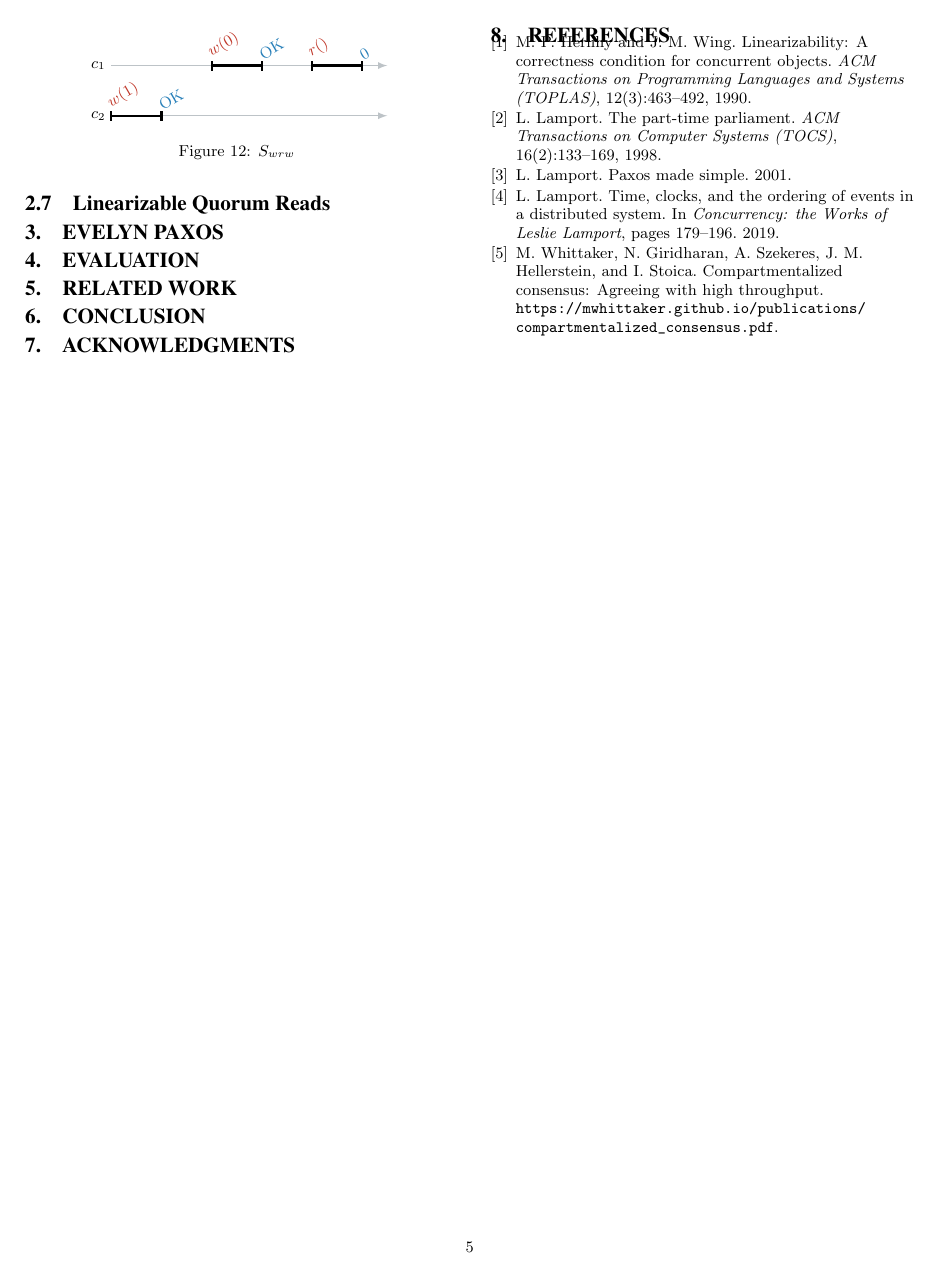
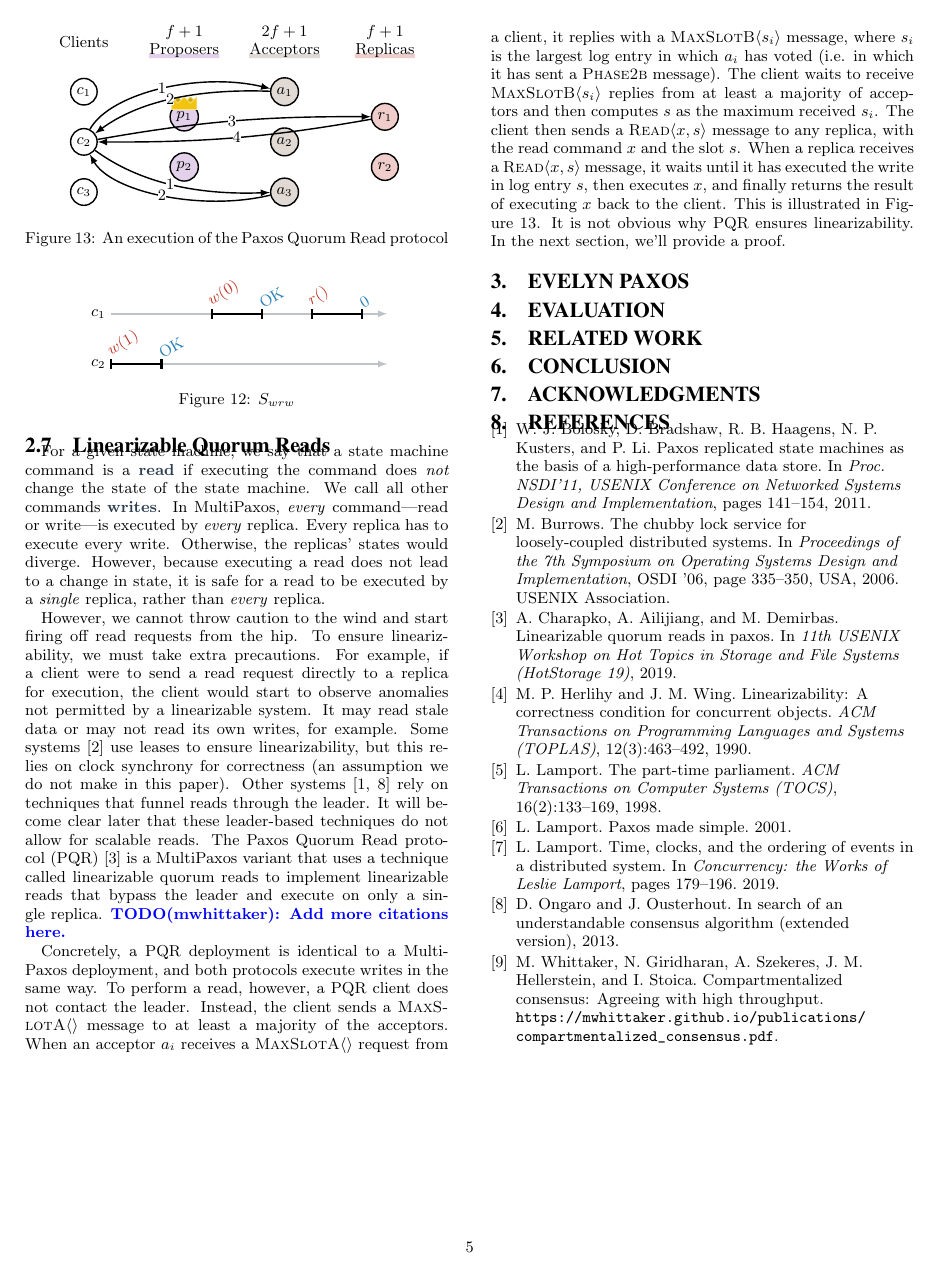
Before and after one commit to mwhittaker/evelyn_paxos, a LaTeX document (evelyn_paxos.tex, which reads figures/lqr_background_diagram.tex, pervasives.sty, sections/background.tex): page 5 of 5. Compiled offline with pdfLaTeX.

Commit message:
Added LQR/PQR background subsection.

```diff
--- /dev/null
+++ b/figures/lqr_background_diagram.tex
@@ -0,0 +1,58 @@
+% Processes.
+\tikzstyle{proc}=[draw, circle, thick, inner sep=2pt]
+\tikzstyle{client}=[proc, fill=clientcolor!25]
+\tikzstyle{proposer}=[proc, fill=proposercolor!25]
+\tikzstyle{acceptor}=[proc, fill=acceptorcolor!25]
+\tikzstyle{replica}=[proc, fill=replicacolor!25]
+
+% Process labels.
+\tikzstyle{proclabel}=[inner sep=0pt, align=center]
+
+% Components.
+\tikzstyle{component}=[draw, thick, flatgray, rounded corners]
+
+% Messages and communication.
+\tikzstyle{comm}=[-latex, thick]
+\tikzstyle{commnum}=[fill=white, inner sep=0pt]
+
+\begin{figure}[h]
+  \centering
+  \begin{tikzpicture}[xscale=2]
+    % Processes.
+    \node[client] (c1) at (0, 2) {$c_1$};
+    \node[client] (c2) at (0, 1) {$c_2$};
+    \node[client] (c3) at (0, 0) {$c_3$};
+    \node[proposer] (p1) at (1, 1.5) {$p_1$};
+    \node[proposer] (p2) at (1, 0.5) {$p_2$};
+    \node[acceptor] (a1) at (2, 2) {$a_1$};
+    \node[acceptor] (a2) at (2, 1) {$a_2$};
+    \node[acceptor] (a3) at (2, 0) {$a_3$};
+    \node[replica] (r1) at (3, 1.5) {$r_1$};
+    \node[replica] (r2) at (3, 0.5) {$r_2$};
+
+    % Labels.
+    \crown{(p1.north)++(0,-0.15)}{0.25}{0.25}
+    \node[proclabel] (clients) at (0, 3) {Clients};
+    \node[proclabel] (proposers) at (1, 3) {$f+1$\\Proposers};
+    \node[proclabel] (acceptors) at (2, 3) {$2f+1$\\Acceptors};
+    \node[proclabel] (replicas) at (3, 3) {$f+1$\\Replicas};
+    \halffill{clients}{clientcolor!25}
+    \quarterfill{proposers}{proposercolor!25}
+    \quarterfill{acceptors}{acceptorcolor!25}
+    \quarterfill{replicas}{replicacolor!25}
+
+    % Communication.
+    \draw[comm, bend left=50] (c2) to node[commnum]{1} (a1);
+    \draw[comm, bend right=30] (a1) to node[commnum]{2} (c2);
+
+    \draw[comm, bend right=30] (c2) to node[commnum]{1} (a3);
+    \draw[comm, bend left=50] (a3) to node[commnum]{2} (c2);
+
+    \draw[comm, bend left=10] (c2) to node[commnum]{3} (r1);
+    \draw[comm, bend left=10] (r1) to node[commnum]{4} (c2);
+  \end{tikzpicture}
+  \caption{%
+    An execution of the Paxos Quorum Read protocol
+  }%
+  \figlabel{LqrBackgroundDiagram}
+\end{figure}
--- a/pervasives.sty
+++ b/pervasives.sty
@@ -82,7 +82,7 @@
 % Toggleable TODOs.
 \newtoggle{showtodos}
 \toggletrue{showtodos}
-\togglefalse{showtodos}
+% \togglefalse{showtodos}
 \newcommand{\TODO}[2][]{%
   \iftoggle{showtodos}{{\textcolor{blue}{\textbf{TODO(#1): #2}}}}{}%
 }
--- a/sections/background.tex
+++ b/sections/background.tex
@@ -345,3 +345,49 @@ illustrated in \figref{LinearizationExample}
 {\input{figures/linearization_example.tex}}
 
 \subsection{Linearizable Quorum Reads}
+For a given state machine, we say that a state machine command is a
+\defword{read} if executing the command does \emph{not} change the state of the
+state machine. We call all other commands \defword{writes}. In MultiPaxos,
+\emph{every} command---read or write---is executed by \emph{every} replica.
+Every replica has to execute every write.  Otherwise, the replicas' states
+would diverge. However, because executing a read does not lead to a change in
+state, it is safe for a read to be executed by a \emph{single} replica, rather
+than \emph{every} replica.
+
+However, we cannot throw caution to the wind and start firing off read requests
+from the hip. To ensure linearizability, we must take extra precautions. For
+example, if a client were to send a read request directly to a replica for
+execution, the client would start to observe anomalies not permitted by a
+linearizable system. It may read stale data or may not read its own writes, for
+example.
+%
+Some systems~\cite{burrows2006chubby} use leases to ensure linearizability, but
+this relies on clock synchrony for correctness (an assumption we do not make in
+this paper). Other systems~\cite{bolosky2011paxos,ongaro2013search} rely on
+techniques that funnel reads through the leader. It will become clear later
+that these leader-based techniques do not allow for scalable reads.
+%
+The Paxos Quorum Read protocol (PQR)~\cite{charapko2019linearizable} is a
+MultiPaxos variant that uses a technique called linearizable quorum reads to
+implement linearizable reads that bypass the leader and execute on only a
+single replica.
+%
+\TODO[mwhittaker]{Add more citations here.}
+
+Concretely, a PQR deployment is identical to a MultiPaxos deployment, and both
+protocols execute writes in the same way. To perform a read, however, a PQR
+client does not contact the leader. Instead, the client sends a
+\msg{MaxSlotA}{} message to at least a majority of the acceptors. When an
+acceptor $a_i$ receives a \msg{MaxSlotA}{} request from a client, it replies
+with a \msg{MaxSlotB}{s_i} message, where $s_i$ is the largest log entry in
+which $a_i$ has voted (i.e. in which it has sent a \msgfont{Phase2b} message).
+The client waits to receive \msg{MaxSlotB}{s_i} replies from at least a
+majority of acceptors and then computes $s$ as the maximum received $s_i$. The
+client then sends a \msg{Read}{x, s} message to any replica, with the read
+command $x$ and the slot $s$. When a replica receives a \msg{Read}{x, s}
+message, it waits until it has executed the write in log entry $s$, then
+executes $x$, and finally returns the result of executing $x$ back to the
+client. This is illustrated in \figref{LqrBackgroundDiagram}. It is not obvious
+why PQR ensures linearizability. In the next section, we'll provide a proof.
+
+{\input{figures/lqr_background_diagram.tex}}
```
Also changed, not shown: references.bib (+22 -0 lines).
